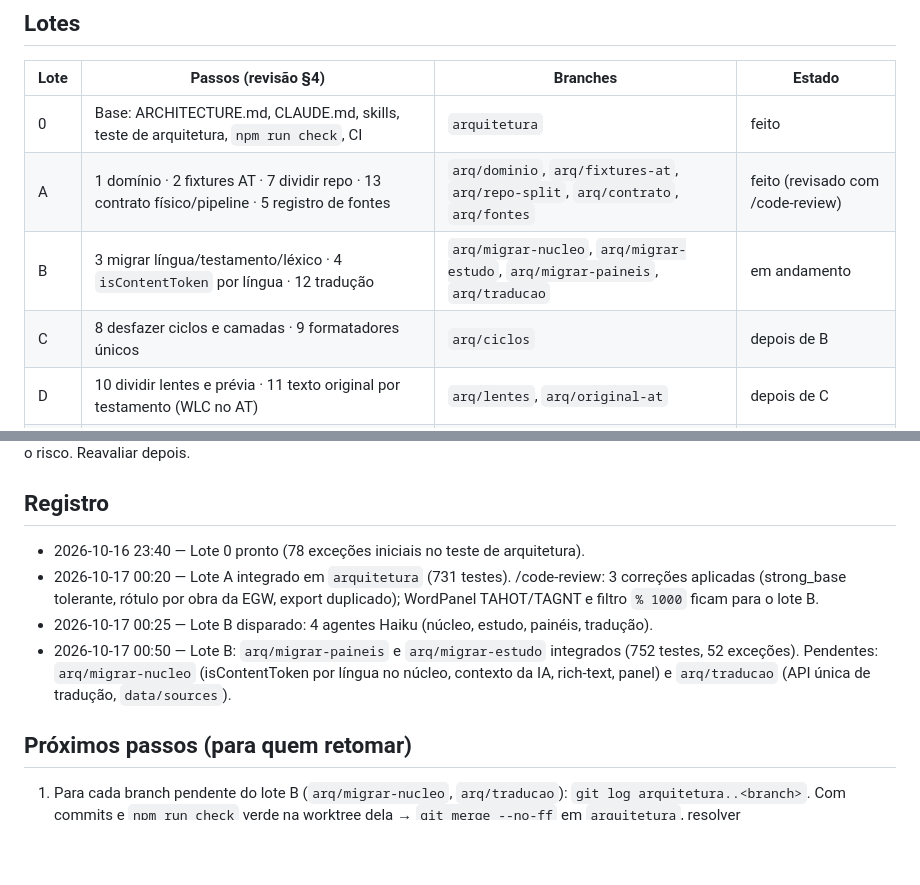
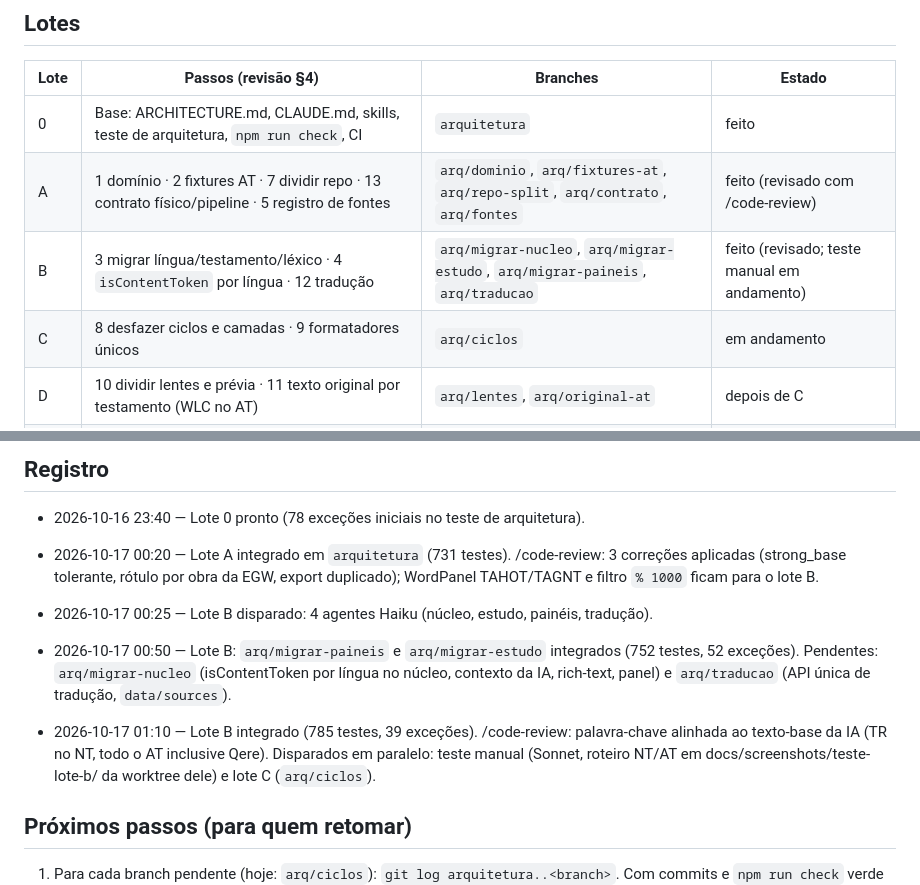
Before and after one commit to alvarosw/sensus, a Markdown page: docs/ARCHITECTURE_PROGRESS.md, 2 parts joined by grey strips. Rendered like a GitHub page; blank space fills up the shorter version.

Commit message:
Progresso da arquitetura: lote B integrado; lote C e teste manual em andamento

```diff
--- a/docs/ARCHITECTURE_PROGRESS.md
+++ b/docs/ARCHITECTURE_PROGRESS.md
@@ -21,8 +21,8 @@ Estado vivo da migração descrita em [ARCHITECTURE.md](ARCHITECTURE.md) (alvo)
 |---|---|---|---|
 | 0 | Base: ARCHITECTURE.md, CLAUDE.md, skills, teste de arquitetura, `npm run check`, CI | `arquitetura` | feito |
 | A | 1 domínio · 2 fixtures AT · 7 dividir repo · 13 contrato físico/pipeline · 5 registro de fontes | `arq/dominio`, `arq/fixtures-at`, `arq/repo-split`, `arq/contrato`, `arq/fontes` | feito (revisado com /code-review) |
-| B | 3 migrar língua/testamento/léxico · 4 `isContentToken` por língua · 12 tradução | `arq/migrar-nucleo`, `arq/migrar-estudo`, `arq/migrar-paineis`, `arq/traducao` | em andamento |
-| C | 8 desfazer ciclos e camadas · 9 formatadores únicos | `arq/ciclos` | depois de B |
+| B | 3 migrar língua/testamento/léxico · 4 `isContentToken` por língua · 12 tradução | `arq/migrar-nucleo`, `arq/migrar-estudo`, `arq/migrar-paineis`, `arq/traducao` | feito (revisado; teste manual em andamento) |
+| C | 8 desfazer ciclos e camadas · 9 formatadores únicos | `arq/ciclos` | em andamento |
 | D | 10 dividir lentes e prévia · 11 texto original por testamento (WLC no AT) | `arq/lentes`, `arq/original-at` | depois de C |
 | E | 15 fatiar `useStudy` · índices públicos das features · zerar exceções | `arq/estado` | por último |
 | T | Teste manual (Sonnet) após B, D e E; merge na `main` | — | — |
@@ -41,9 +41,13 @@ com teste cobre o risco. Reavaliar depois.
   Pendentes: `arq/migrar-nucleo` (isContentToken por língua no núcleo, contexto da IA, rich-text, panel) e
   `arq/traducao` (API única de tradução, `data/sources`).
 
+- 2026-10-17 01:10 — Lote B integrado (785 testes, 39 exceções). /code-review: palavra-chave alinhada ao
+  texto-base da IA (TR no NT, todo o AT inclusive Qere). Disparados em paralelo: teste manual (Sonnet, roteiro NT/AT
+  em docs/screenshots/teste-lote-b/ da worktree dele) e lote C (`arq/ciclos`).
+
 ## Próximos passos (para quem retomar)
 
-1. Para cada branch pendente do lote B (`arq/migrar-nucleo`, `arq/traducao`): `git log arquitetura..<branch>`.
+1. Para cada branch pendente (hoje: `arq/ciclos`): `git log arquitetura..<branch>`.
    Com commits e `npm run check` verde na worktree dela → `git merge --no-ff` em `arquitetura`, resolver
    `tests/architecture-exceptions.ts` regerando (`UPDATE_ARCH_EXCEPTIONS=1 npx vitest run tests`) e conferir que
    nenhum item novo apareceu em relação às duas versões. Sem commits ou incompleta (o agente pode ter parado no
```
